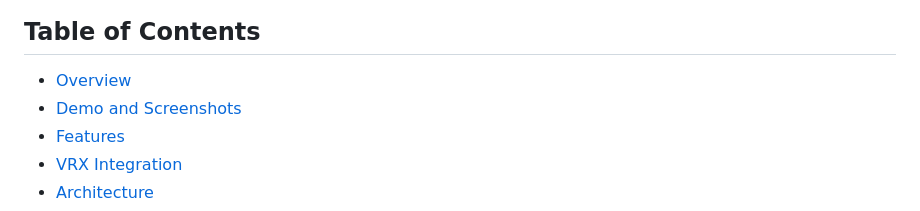
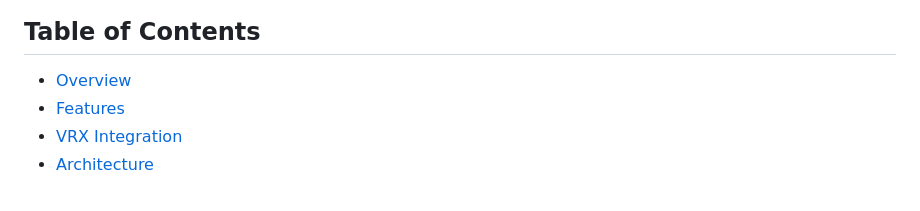
Before and after one commit to szekelyzalan/sailboat_project, a Markdown page: README.md, the part around the change. GitHub-like rendering.

```diff
--- a/README.md
+++ b/README.md
@@ -11,7 +11,6 @@ The main branch is intended to be stable and easy to reproduce. Experimental wor
 ## Table of Contents
 
 - [Overview](#overview)
-- [Demo and Screenshots](#demo-and-screenshots)
 - [Features](#features)
 - [VRX Integration](#vrx-integration)
 - [Architecture](#architecture)
```
